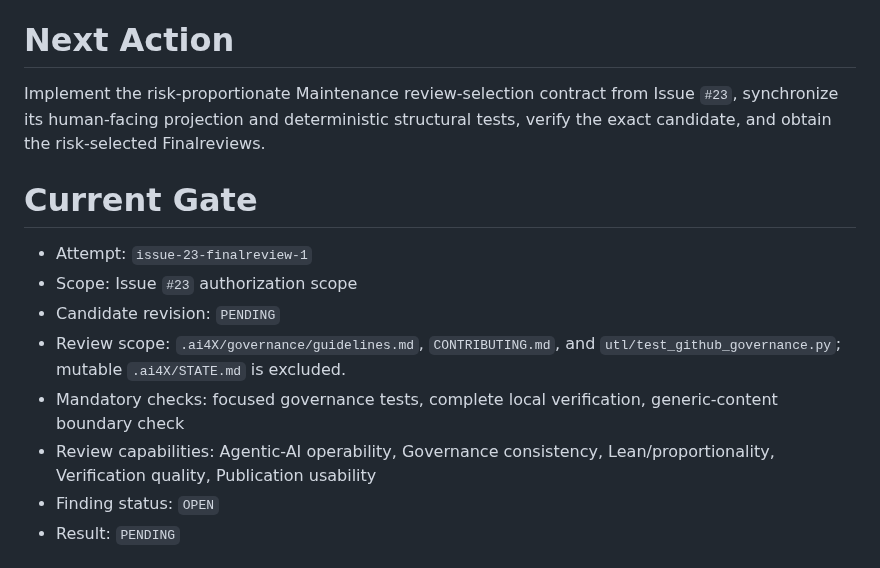
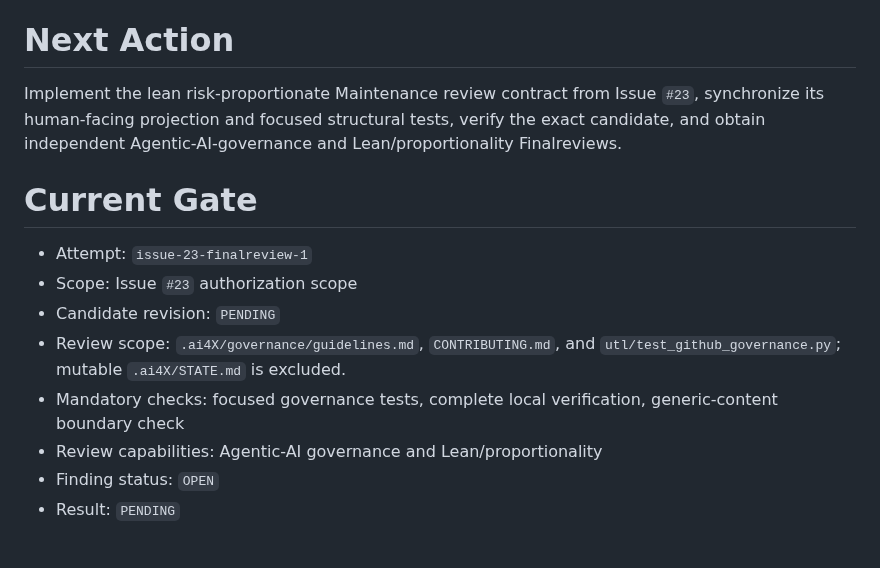
Before and after one commit to normenmueller/o2i, a Markdown page: .ai4X/STATE.md, the part around the change. Drawn GitHub-style.

```diff
--- a/.ai4X/STATE.md
+++ b/.ai4X/STATE.md
@@ -39,7 +39,7 @@
 
 # Next Action
 
-Implement the risk-proportionate Maintenance review-selection contract from Issue `#23`, synchronize its human-facing projection and deterministic structural tests, verify the exact candidate, and obtain the risk-selected Finalreviews.
+Implement the lean risk-proportionate Maintenance review contract from Issue `#23`, synchronize its human-facing projection and focused structural tests, verify the exact candidate, and obtain independent Agentic-AI-governance and Lean/proportionality Finalreviews.
 
 # Current Gate
 
@@ -48,7 +48,7 @@ Implement the risk-proportionate Maintenance review-selection contract from Issu
 - Candidate revision: `PENDING`
 - Review scope: `.ai4X/governance/guidelines.md`, `CONTRIBUTING.md`, and `utl/test_github_governance.py`; mutable `.ai4X/STATE.md` is excluded.
 - Mandatory checks: focused governance tests, complete local verification, generic-content boundary check
-- Review capabilities: Agentic-AI operability, Governance consistency, Lean/proportionality, Verification quality, Publication usability
+- Review capabilities: Agentic-AI governance and Lean/proportionality
 - Finding status: `OPEN`
 - Result: `PENDING`
 
```
Also changed, not shown: .ai4X/governance/guidelines.md (+13 -2 lines).
